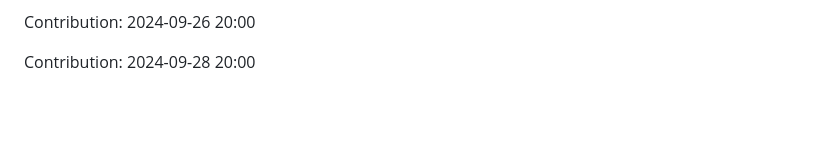
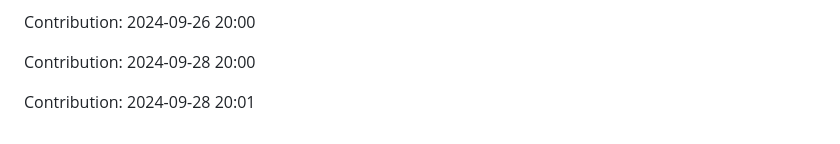
Before and after one commit to nitin-1926/MediCV, a Markdown page: README.md, the part around the change. GitHub-like rendering; blank space fills up the shorter version.

Commit message:
Contribution: 2024-09-28 20:01

```diff
--- a/README.md
+++ b/README.md
@@ -232,3 +232,5 @@ Contribution: 2024-09-24 20:02
 Contribution: 2024-09-26 20:00
 
 Contribution: 2024-09-28 20:00
+
+Contribution: 2024-09-28 20:01
```
